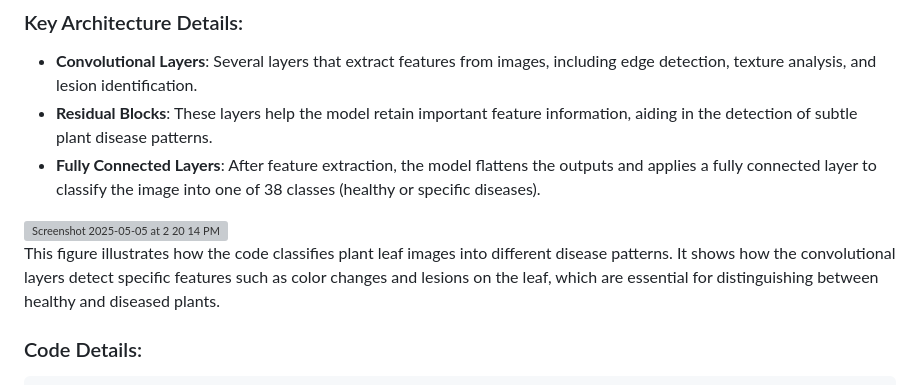
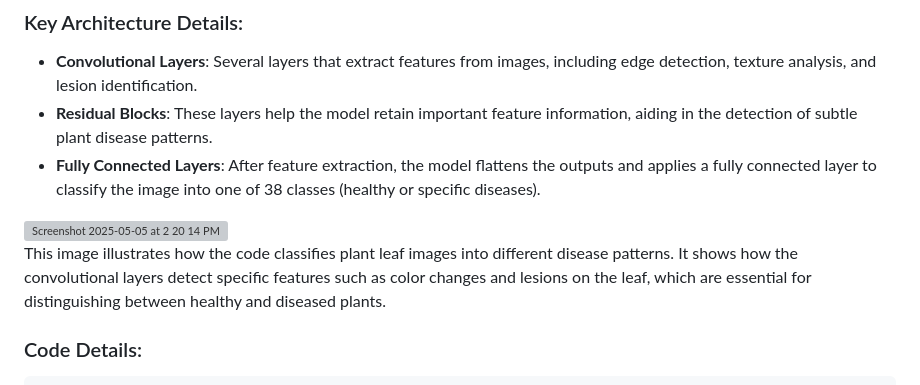
Before and after one commit to AjayTalluri9/Plant-Disease-Detection-Using-Deep-Learning, a Markdown page: README.md, the part around the change. Drawn GitHub-style; grey boxes are pictures that could not be loaded.

````diff
--- a/README.md
+++ b/README.md
@@ -30,7 +30,7 @@ The model used in this project is a **ResNet9** architecture, a smaller and more
 
 <img width="386" alt="Screenshot 2025-05-05 at 2 20 14 PM" src="https://github.com/user-attachments/assets/02f97240-5ea3-4ed2-b2b5-7e6a754d4733" />
 
-This figure illustrates how the code classifies plant leaf images into different disease patterns. It shows how the convolutional layers detect specific features such as color changes and lesions on the leaf, which are essential for distinguishing between healthy and diseased plants.
+This image illustrates how the code classifies plant leaf images into different disease patterns. It shows how the convolutional layers detect specific features such as color changes and lesions on the leaf, which are essential for distinguishing between healthy and diseased plants.
 
 ### Code Details:
 ```python
````
